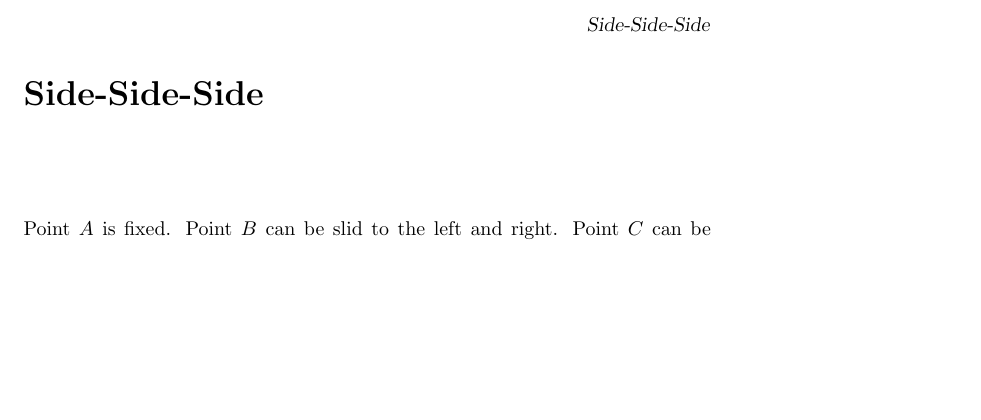
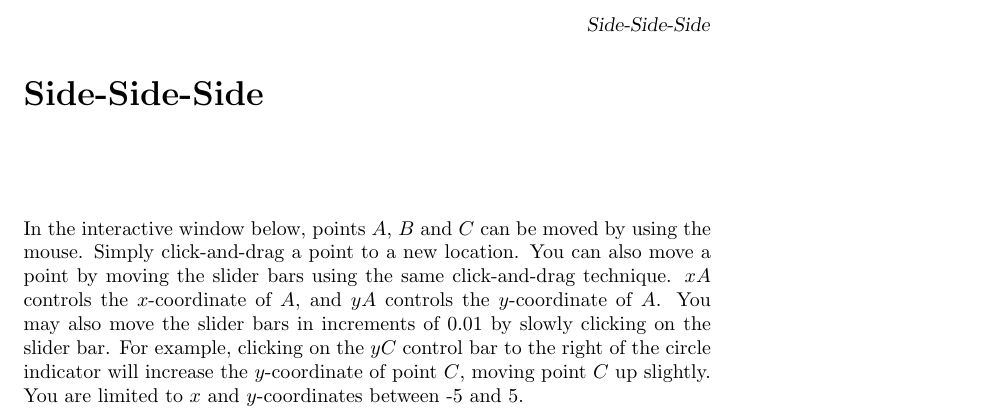
Before and after one commit to weimer17/MinnesotaXimera, a LaTeX document (triangle.tex): part of the page, cut so that both start at the same text, the shorter picture padded with empty space. Compiled offline with pdfLaTeX.

Commit message:
New SSS Final

```diff
--- a/triangle.tex
+++ b/triangle.tex
@@ -7,5 +7,5 @@
 \end{abstract}
 \maketitle
 
-Point $A$ is fixed. Point $B$ can be slid to the left and right. Point $C$ can be moved anywhere. Slide points $B$ and $C$ until the three sides of the triangle have lengths 5, 7 and 8. Record the angles.
+In the interactive window below, points $A$, $B$ and $C$ can be moved by using the mouse. Simply click-and-drag a point to a new location. You can also move a point by moving the slider bars using the same click-and-drag technique. $xA$ controls the $x$-coordinate of $A$, and $yA$ controls the $y$-coordinate of $A$. You may also move the slider bars in increments of 0.01 by slowly clicking on the slider bar. For example, clicking on the $yC$ control bar to the right of the circle indicator will increase the $y$-coordinate of point $C$, moving point $C$ up slightly. You are limited to $x$ and $y$-coordinates between -5 and 5.
 
```
Also changed, not shown: triangle.tex (6 more changed lines), 2 other files.
